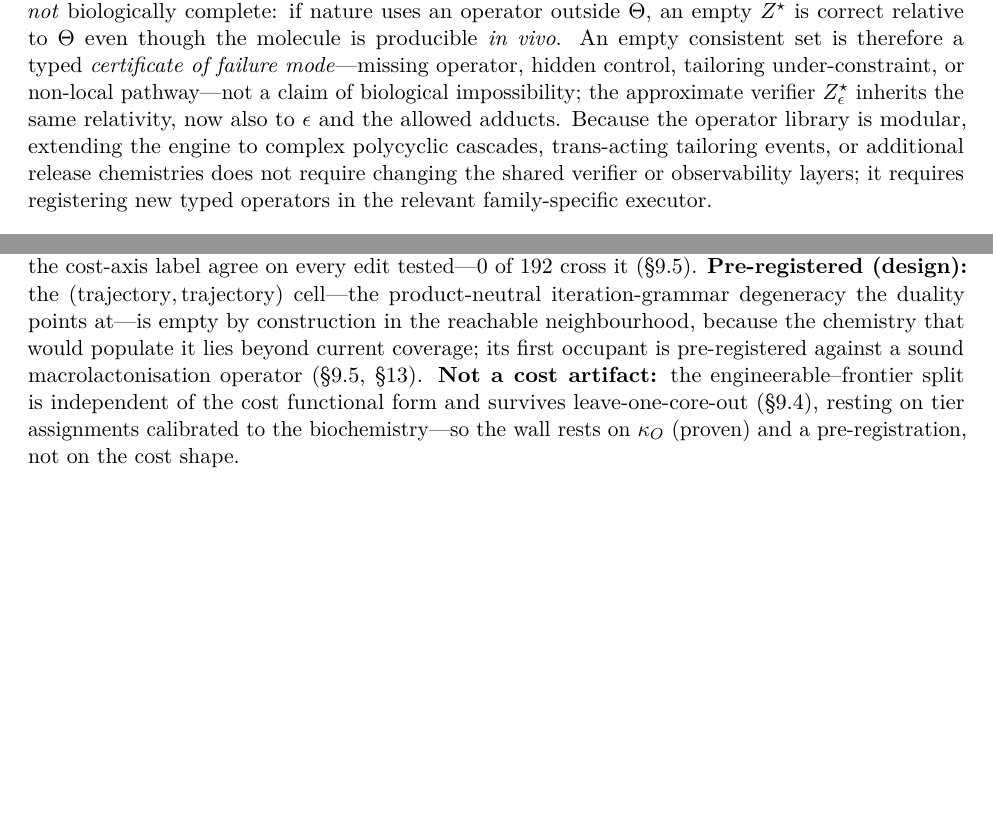
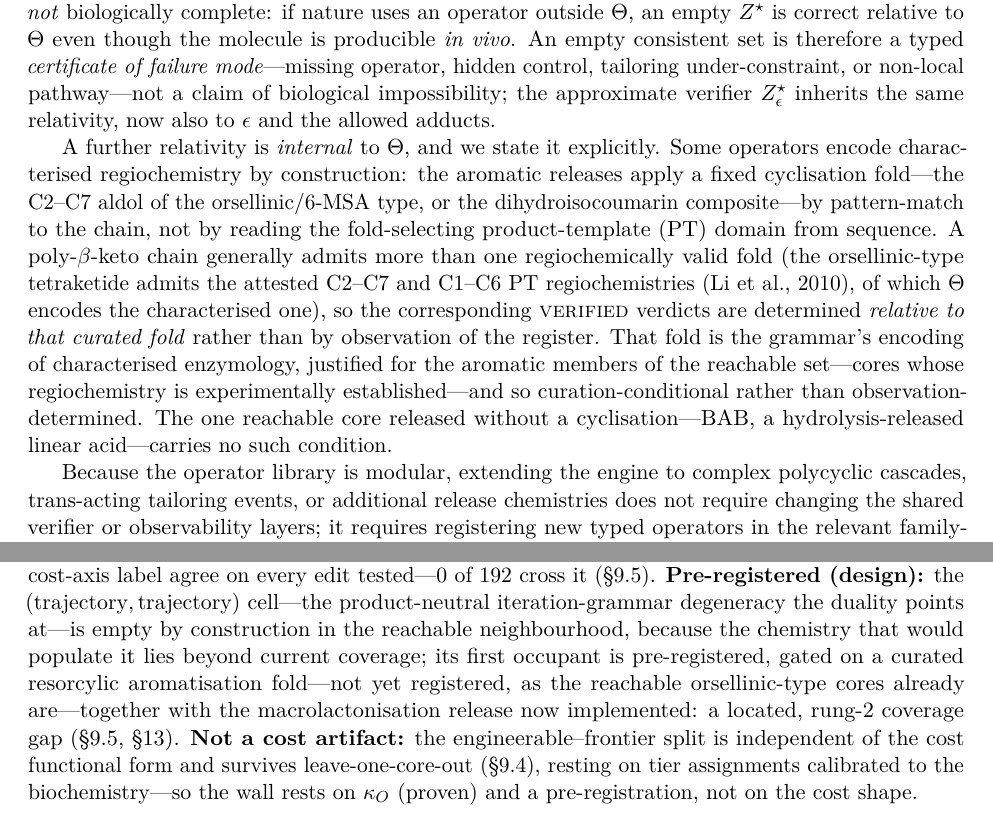
Before and after one commit to BrageEilertsen/lpi-fungal, a LaTeX paper (paper/main.tex): two parts of pages 6 and 26 of 31, joined at a grey line, cut so that both start at the same text, the shorter picture padded with empty space. Compiled offline with pdfLaTeX.

Commit message:
Update main.tex for the curated-fold finding: state soundness's internal relativity (A); correct the capstone gate
sec:guarantees gains a paragraph making explicit a relativity INTERNAL to Theta (amplifying the
section's existing "relative to Theta, G, O", not contradicting it): the aromatic releases encode a
characterised regioselective fold -- the C2-C7 aldol of the orsellinic/6-MSA type, or the
dihydroisocoumarin composite -- by pattern-match to the chain, not by reading the fold-selecting
product-template (PT) domain. A poly-beta-keto chain generally admits more than one regiochemically
valid fold (the orsellinic-type tetraketide admits the attested C2-C7 and C1-C6 PT regiochemistries,
Li et al. 2010 / ptregio), so VERIFIED aromatic verdicts are determined relative to that curated fold
-- the grammar's encoding of characterised enzymology, justified for the aromatic reachables whose
regiochemistry is experimentally known -- and so curation-conditional, not observation-determined.
Scoped to the 8 cyclised reachables; BAB (a hydrolysis-released linear acid) carries no such condition.

Capstone: the (trajectory,trajectory) pre-reg gate is corrected -- the first occupant is gated on a
curated resorcylic aromatisation fold (not yet registered, as the reachable orsellinic-type cores
are) together with the macrolactonisation release now implemented: a located, rung-2 coverage gap.
This replaces "pre-registered against a sound macrolactonisation operator", which named the wrong
gate (that operator is built and sound; the fold is the real gate).

Stance (A), relative soundness: no banked number changes; closes the gap an orsellinic-render review
would open by stating it in the text, calmly, as a property of the model.

```diff
--- a/paper/main.tex
+++ b/paper/main.tex
@@ -337,6 +337,20 @@ even though the molecule is producible \emph{in vivo}. An empty consistent set i
 \emph{certificate of failure mode}---missing operator, hidden control, tailoring under-constraint,
 or non-local pathway---not a claim of biological impossibility; the approximate verifier
 $Z^{\star}_{\epsilon}$ inherits the same relativity, now also to $\epsilon$ and the allowed adducts.
+
+A further relativity is \emph{internal} to $\Theta$, and we state it explicitly. Some operators encode
+characterised regiochemistry by construction: the aromatic releases apply a fixed cyclisation
+fold---the C2--C7 aldol of the orsellinic/6-MSA type, or the dihydroisocoumarin composite---by
+pattern-match to the chain, not by reading the fold-selecting product-template (PT) domain from
+sequence. A poly-$\beta$-keto chain generally admits more than one regiochemically valid fold (the
+orsellinic-type tetraketide admits the attested C2--C7 and C1--C6 PT regiochemistries~\citep{ptregio},
+of which $\Theta$ encodes the characterised one), so the corresponding \textsc{verified} verdicts are
+determined \emph{relative to that curated fold} rather than by observation of the register. That fold
+is the grammar's encoding of characterised enzymology, justified for the aromatic members of the
+reachable set---cores whose regiochemistry is experimentally established---and so curation-conditional
+rather than observation-determined. The one reachable core released without a cyclisation---BAB, a
+hydrolysis-released linear acid---carries no such condition.
+
 Because the operator library is modular, extending the engine to complex polycyclic cascades,
 trans-acting tailoring events, or additional release chemistries does not require changing the
 shared verifier or observability layers; it requires registering new typed operators in the
@@ -710,7 +724,9 @@ modality assignment and the cost-axis label agree on every edit tested---$0$ of
 (\S\ref{sec:modality-cells}). \textbf{Pre-registered (design):} the $(\text{trajectory},\text{trajectory})$
 cell---the product-neutral iteration-grammar degeneracy the duality points at---is empty by construction in
 the reachable neighbourhood, because the chemistry that would populate it lies beyond current coverage; its
-first occupant is pre-registered against a sound macrolactonisation operator (\S\ref{sec:modality-cells},
+first occupant is pre-registered, gated on a curated resorcylic aromatisation fold---not yet
+registered, as the reachable orsellinic-type cores already are---together with the macrolactonisation
+release now implemented: a located, rung-2 coverage gap (\S\ref{sec:modality-cells},
 \S\ref{sec:limits}). \textbf{Not a cost artifact:} the engineerable--frontier split is independent of the
 cost functional form and survives leave-one-core-out (\S\ref{sec:dominance}), resting on tier assignments
 calibrated to the biochemistry---so the wall rests on $\kappa_O$ (proven) and a pre-registration, not on the
```
Also changed, not shown: paper/main.pdf.
